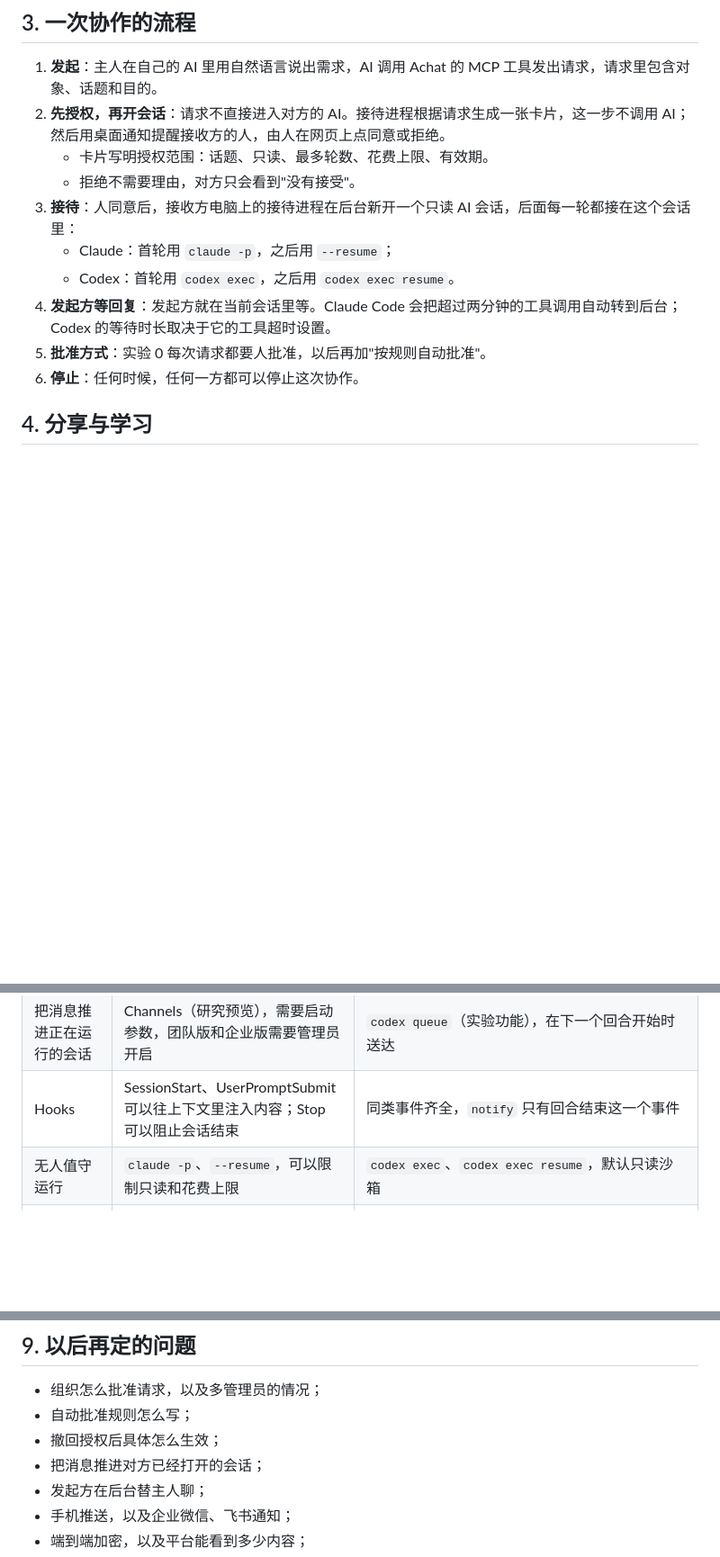
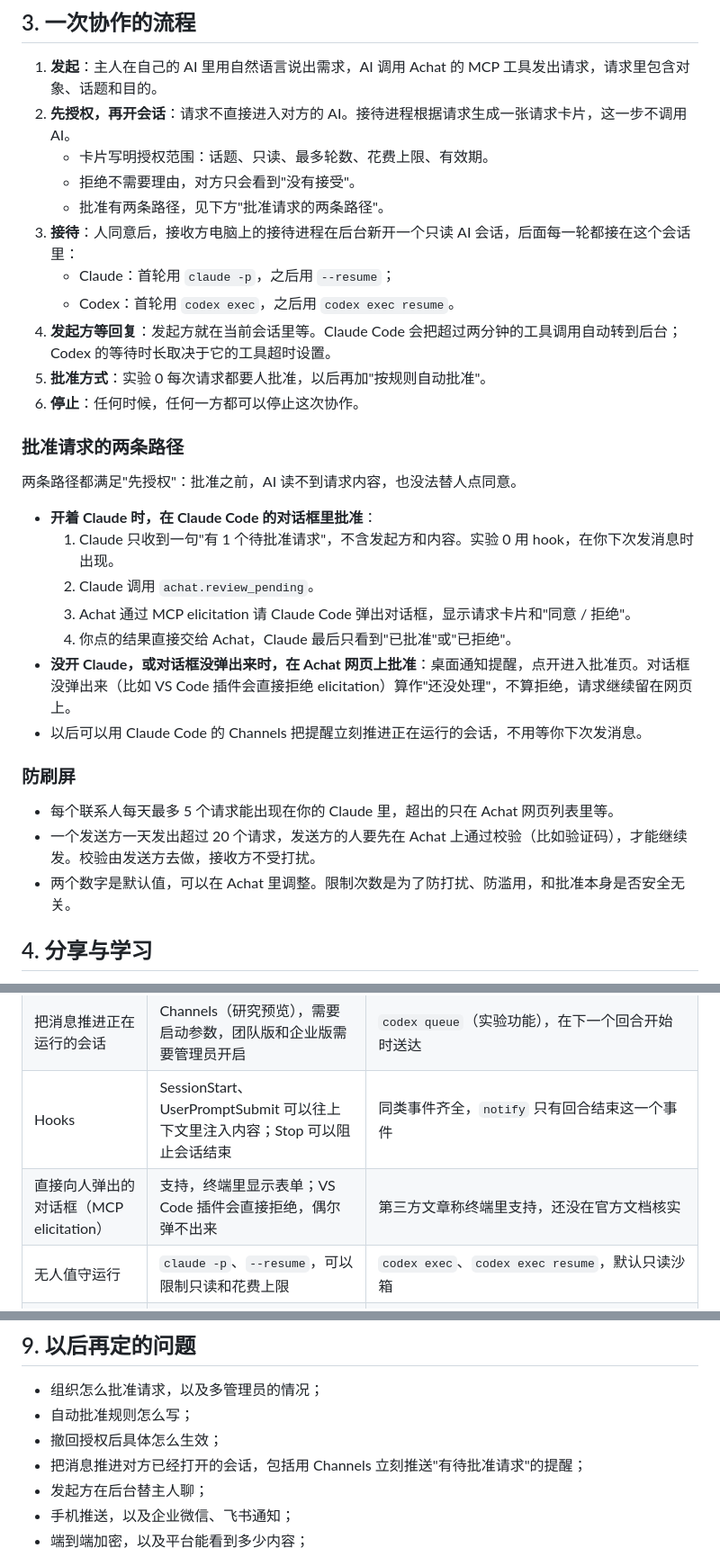
Before and after one commit to fangsaturday6/Achat, a Markdown page: docs/decisions.md, 3 parts joined by grey strips. Shown at 90% size. GitHub-like rendering; blank space fills up the shorter version.

Commit message:
docs: add in-Claude approval path and rate limits
Requests can now be approved in a Claude Code dialog (MCP elicitation)
while Claude is open, with the Achat web page as the fallback; the AI
never sees request content before approval. Add per-contact and
per-sender daily limits to keep floods out of the receiver's Claude.

Co-Authored-By: Claude Opus 5.5 <noreply@anthropic.com>
Claude-Session: https://claude.ai/code/session_01TSkx6DQFJvBHwWEYJYVJbC

```diff
--- a/docs/decisions.md
+++ b/docs/decisions.md
@@ -38,15 +38,34 @@
 ## 3. 一次协作的流程
 
 1. **发起**：主人在自己的 AI 里用自然语言说出需求，AI 调用 Achat 的 MCP 工具发出请求，请求里包含对象、话题和目的。
-2. **先授权，再开会话**：请求不直接进入对方的 AI。接待进程根据请求生成一张卡片，这一步不调用 AI；然后用桌面通知提醒接收方的人，由人在网页上点同意或拒绝。
+2. **先授权，再开会话**：请求不直接进入对方的 AI。接待进程根据请求生成一张请求卡片，这一步不调用 AI。
    - 卡片写明授权范围：话题、只读、最多轮数、花费上限、有效期。
    - 拒绝不需要理由，对方只会看到"没有接受"。
+   - 批准有两条路径，见下方"批准请求的两条路径"。
 3. **接待**：人同意后，接收方电脑上的接待进程在后台新开一个只读 AI 会话，后面每一轮都接在这个会话里：
    - Claude：首轮用 `claude -p`，之后用 `--resume`；
    - Codex：首轮用 `codex exec`，之后用 `codex exec resume`。
 4. **发起方等回复**：发起方就在当前会话里等。Claude Code 会把超过两分钟的工具调用自动转到后台；Codex 的等待时长取决于它的工具超时设置。
 5. **批准方式**：实验 0 每次请求都要人批准，以后再加"按规则自动批准"。
 6. **停止**：任何时候，任何一方都可以停止这次协作。
+
+### 批准请求的两条路径
+
+两条路径都满足"先授权"：批准之前，AI 读不到请求内容，也没法替人点同意。
+
+- **开着 Claude 时，在 Claude Code 的对话框里批准**：
+  1. Claude 只收到一句"有 1 个待批准请求"，不含发起方和内容。实验 0 用 hook，在你下次发消息时出现。
+  2. Claude 调用 `achat.review_pending`。
+  3. Achat 通过 MCP elicitation 请 Claude Code 弹出对话框，显示请求卡片和"同意 / 拒绝"。
+  4. 你点的结果直接交给 Achat，Claude 最后只看到"已批准"或"已拒绝"。
+- **没开 Claude，或对话框没弹出来时，在 Achat 网页上批准**：桌面通知提醒，点开进入批准页。对话框没弹出来（比如 VS Code 插件会直接拒绝 elicitation）算作"还没处理"，不算拒绝，请求继续留在网页上。
+- 以后可以用 Claude Code 的 Channels 把提醒立刻推进正在运行的会话，不用等你下次发消息。
+
+### 防刷屏
+
+- 每个联系人每天最多 5 个请求能出现在你的 Claude 里，超出的只在 Achat 网页列表里等。
+- 一个发送方一天发出超过 20 个请求，发送方的人要先在 Achat 上通过校验（比如验证码），才能继续发。校验由发送方去做，接收方不受打扰。
+- 两个数字是默认值，可以在 Achat 里调整。限制次数是为了防打扰、防滥用，和批准本身是否安全无关。
 
 ## 4. 分享与学习
 
@@ -87,6 +106,7 @@
 | MCP 客户端 | 支持 stdio 和 streamable HTTP，远程服务支持 OAuth | 在 `config.toml` 的 `[mcp_servers]` 里配置，支持 stdio 和 streamable HTTP |
 | 把消息推进正在运行的会话 | Channels（研究预览），需要启动参数，团队版和企业版需要管理员开启 | `codex queue`（实验功能），在下一个回合开始时送达 |
 | Hooks | SessionStart、UserPromptSubmit 可以往上下文里注入内容；Stop 可以阻止会话结束 | 同类事件齐全，`notify` 只有回合结束这一个事件 |
+| 直接向人弹出的对话框（MCP elicitation） | 支持，终端里显示表单；VS Code 插件会直接拒绝，偶尔弹不出来 | 第三方文章称终端里支持，还没在官方文档核实 |
 | 无人值守运行 | `claude -p`、`--resume`，可以限制只读和花费上限 | `codex exec`、`codex exec resume`，默认只读沙箱 |
 | 本地对话记录 | `~/.claude/projects/<项目>/<会话>.jsonl`，默认保留 30 天 | `$CODEX_HOME/sessions/YYYY/MM/DD/*.jsonl` |
 | Skill | `~/.claude/skills/<名称>/SKILL.md`；写入时必须由人批准 | 同样的 SKILL.md 格式，放在 `~/.agents/skills` 等目录 |
@@ -99,7 +119,7 @@ A2A 的 Agent Card 描述的是一个 agent 而不是一个人，也没有联系
 - 组织怎么批准请求，以及多管理员的情况；
 - 自动批准规则怎么写；
 - 撤回授权后具体怎么生效；
-- 把消息推进对方已经打开的会话；
+- 把消息推进对方已经打开的会话，包括用 Channels 立刻推送"有待批准请求"的提醒；
 - 发起方在后台替主人聊；
 - 手机推送，以及企业微信、飞书通知；
 - 端到端加密，以及平台能看到多少内容；
```
